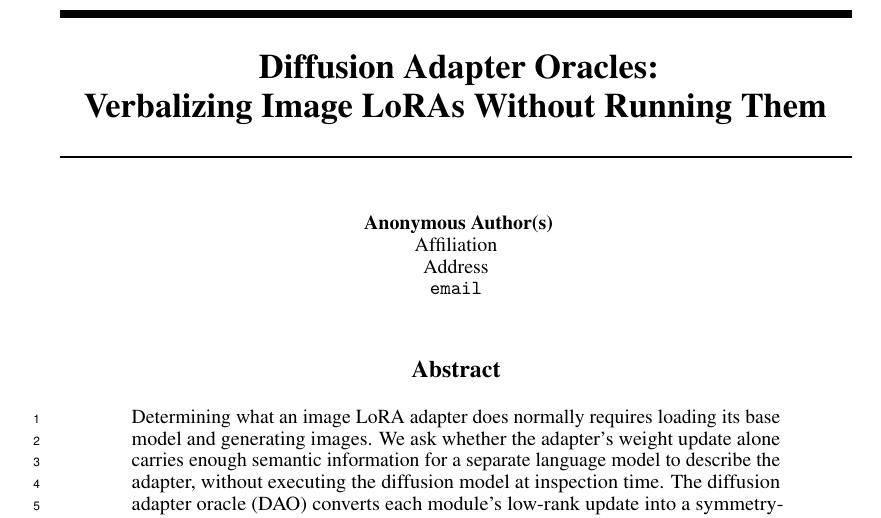
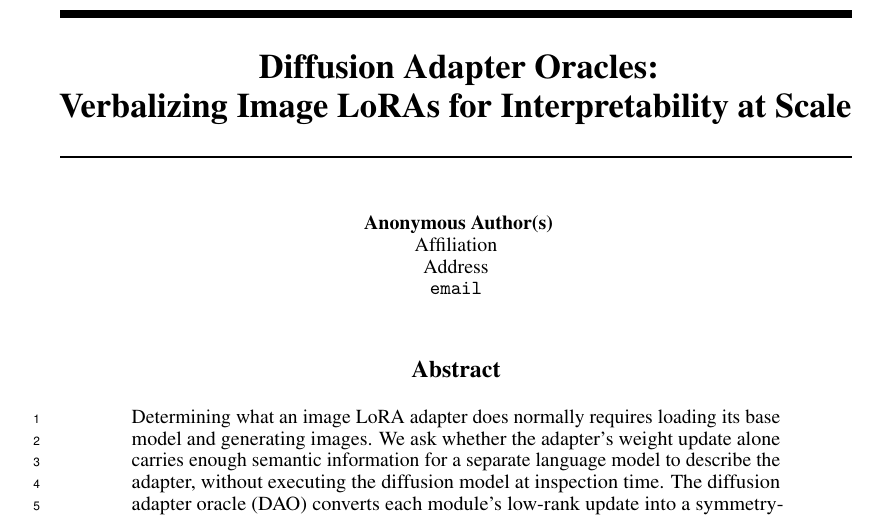
Before and after one commit to lijuliana/Diffusion-LoRAcle, a LaTeX paper (paper/main.tex): part of page 1 of 17, cut so that both start at the same text. Compiled offline with pdfLaTeX.

Commit message:
restore title

```diff
--- a/paper/main.tex
+++ b/paper/main.tex
@@ -16,7 +16,7 @@
 \usepackage{graphicx}
 \usepackage{xcolor}   % answer macros in neurips/checklist.tex use \textcolor
 
-\title{Diffusion Adapter Oracles:\\ Verbalizing Image LoRAs Without Running Them}
+\title{Diffusion Adapter Oracles:\\ Verbalizing Image LoRAs for Interpretability at Scale}
 
 \author{Anonymous}
 
```
Also changed, not shown: paper/main.pdf.
